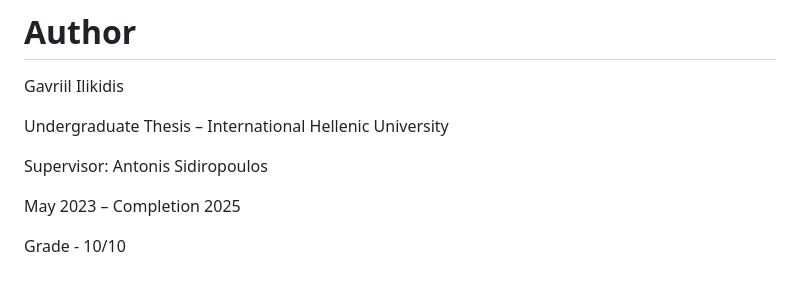
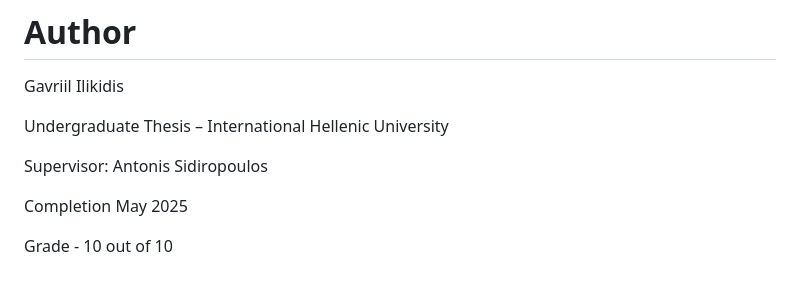
Before and after one commit to IGabrielIli/Bibliometric-Database-for-Greek-Computer-Science-Departments, a Markdown page: README.md, the part around the change. Rendered like a GitHub page.

```diff
--- a/README.md
+++ b/README.md
@@ -90,6 +90,6 @@ Undergraduate Thesis – International Hellenic University
 
 Supervisor: Antonis Sidiropoulos
 
-May 2023 – Completion 2025
+Completion May 2025
 
-Grade - 10/10
+Grade - 10 out of 10
```
